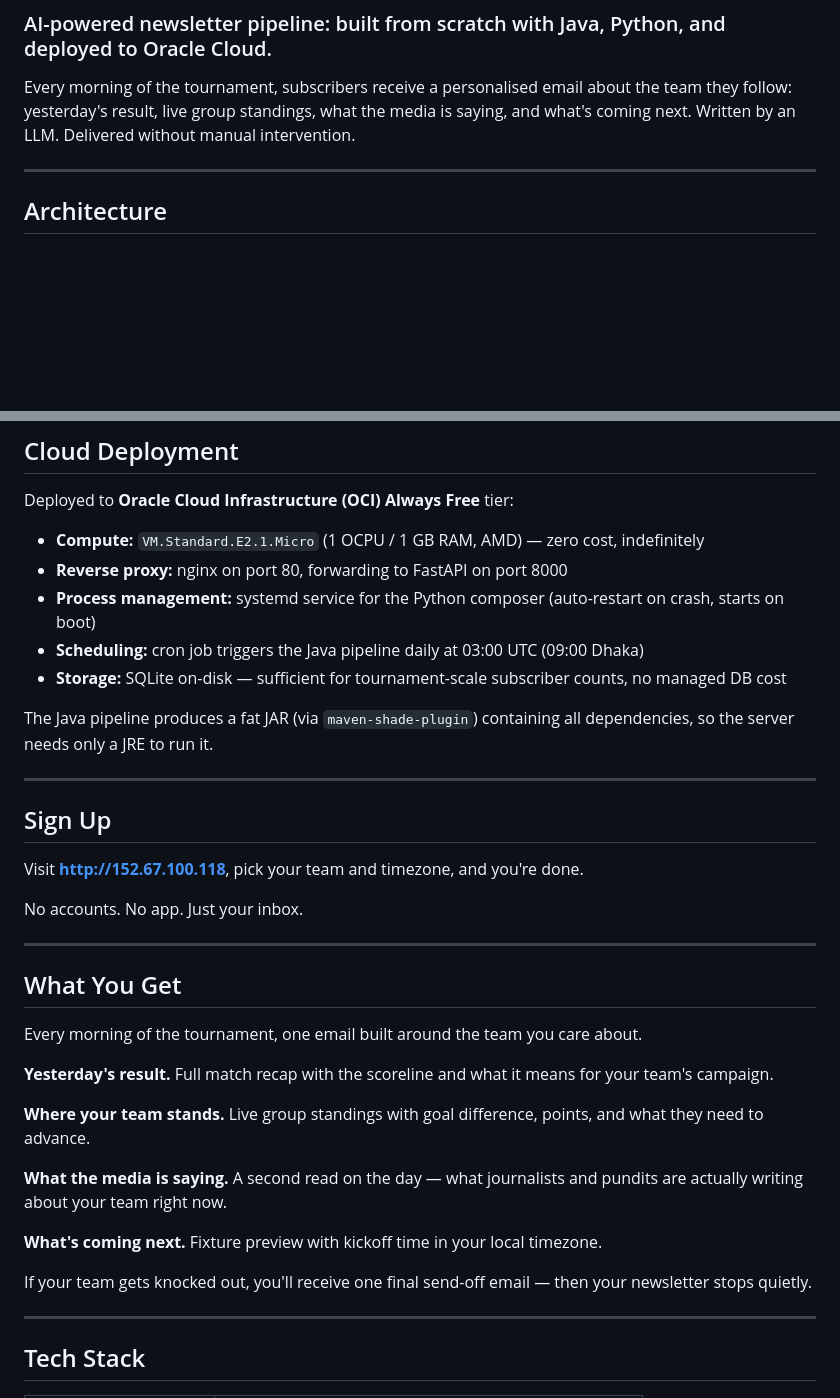
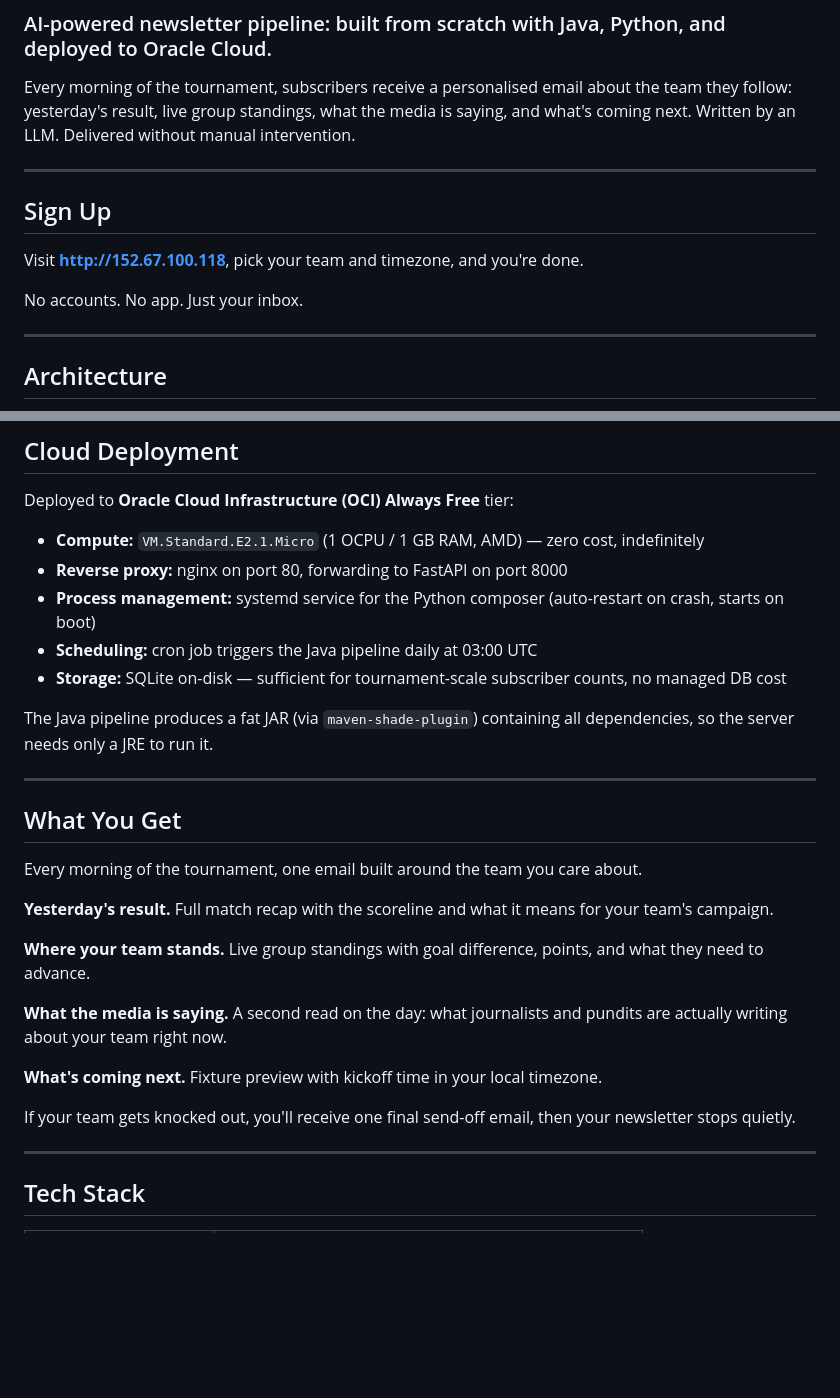
Before and after one commit to MujiDipto/fifa-wc-newsletter, a Markdown page: README.md, 2 parts joined by grey strips. GitHub-like rendering; blank space fills up the shorter version.

```diff
--- a/README.md
+++ b/README.md
@@ -3,6 +3,14 @@
 ### AI-powered newsletter pipeline: built from scratch with Java, Python, and deployed to Oracle Cloud.
 
 Every morning of the tournament, subscribers receive a personalised email about the team they follow: yesterday's result, live group standings, what the media is saying, and what's coming next. Written by an LLM. Delivered without manual intervention.
+
+---
+
+## Sign Up
+
+Visit **[http://152.67.100.118](http://152.67.100.118)**, pick your team and timezone, and you're done.
+
+No accounts. No app. Just your inbox.
 
 ---
 
@@ -116,18 +124,12 @@ Deployed to **Oracle Cloud Infrastructure (OCI) Always Free** tier:
 - **Compute:** `VM.Standard.E2.1.Micro` (1 OCPU / 1 GB RAM, AMD) — zero cost, indefinitely
 - **Reverse proxy:** nginx on port 80, forwarding to FastAPI on port 8000
 - **Process management:** systemd service for the Python composer (auto-restart on crash, starts on boot)
-- **Scheduling:** cron job triggers the Java pipeline daily at 03:00 UTC (09:00 Dhaka)
+- **Scheduling:** cron job triggers the Java pipeline daily at 03:00 UTC
 - **Storage:** SQLite on-disk — sufficient for tournament-scale subscriber counts, no managed DB cost
 
 The Java pipeline produces a fat JAR (via `maven-shade-plugin`) containing all dependencies, so the server needs only a JRE to run it.
 
----
 
-## Sign Up
-
-Visit **[http://152.67.100.118](http://152.67.100.118)**, pick your team and timezone, and you're done.
-
-No accounts. No app. Just your inbox.
 
 ---
 
@@ -139,11 +141,11 @@ Every morning of the tournament, one email built around the team you care about.
 
 **Where your team stands.** Live group standings with goal difference, points, and what they need to advance.
 
-**What the media is saying.** A second read on the day — what journalists and pundits are actually writing about your team right now.
+**What the media is saying.** A second read on the day:  what journalists and pundits are actually writing about your team right now.
 
 **What's coming next.** Fixture preview with kickoff time in your local timezone.
 
-If your team gets knocked out, you'll receive one final send-off email — then your newsletter stops quietly.
+If your team gets knocked out, you'll receive one final send-off email, then your newsletter stops quietly.
 
 ---
 
```
